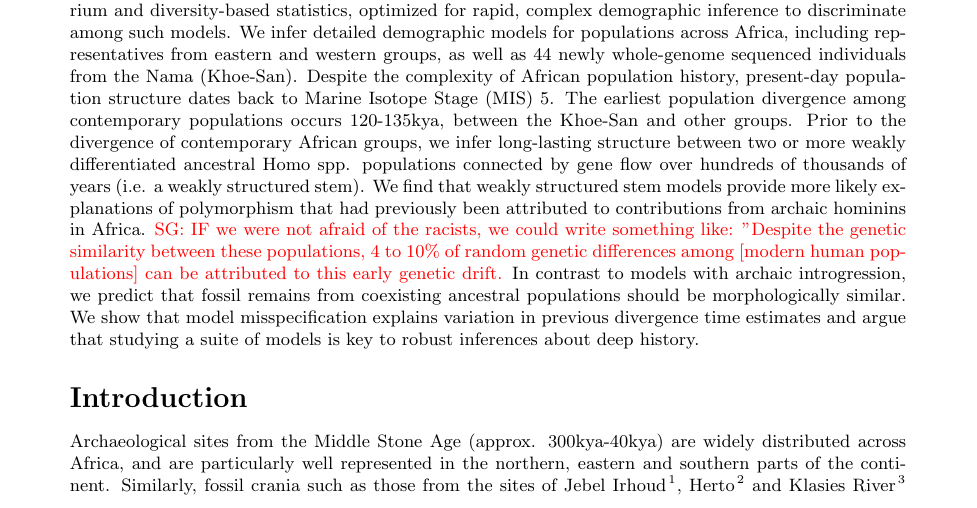
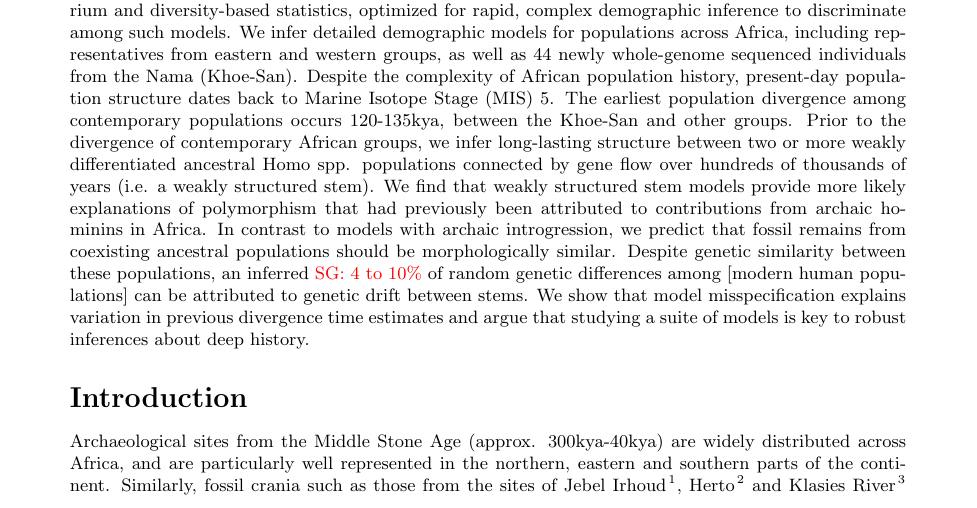
Before and after one commit to apragsdale/african-structure-paper, a LaTeX document (paper.tex): part of page 1 of 10, cut so that both start at the same text. Compiled offline with pdfLaTeX.

Commit message:
abstract cleanup

```diff
--- a/paper.tex
+++ b/paper.tex
@@ -61,13 +61,11 @@ hundreds of thousands of years (i.e. a weakly structured stem). We find that
 weakly structured stem models provide more likely explanations of polymorphism
 that had previously been attributed to contributions from archaic hominins in
 Africa.
-\sgcomment{IF we were not afraid of the racists, we could write something like:
-"Despite the genetic similarity between these populations, 4 to 10\% of random
-genetic differences among [modern human populations] can be attributed to this
-early genetic drift.}
 In contrast to models with archaic introgression, we predict that fossil
 remains from coexisting ancestral populations should be morphologically
-similar. We show that model misspecification explains variation in previous
+similar.
+Despite genetic similarity between these populations, an inferred \sgcomment{4 to 10\%} of random genetic differences among [modern human populations] can be attributed to genetic drift between stems.
+We show that model misspecification explains variation in previous
 divergence time estimates and argue that studying a suite of models is key to
 robust inferences about deep history.
 }
```
